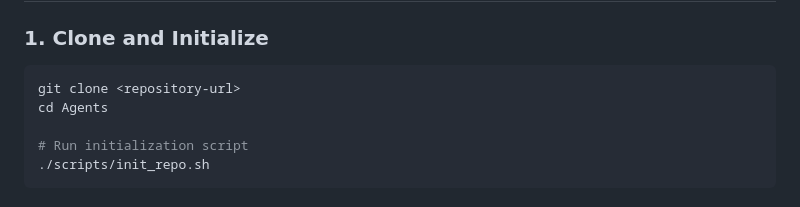
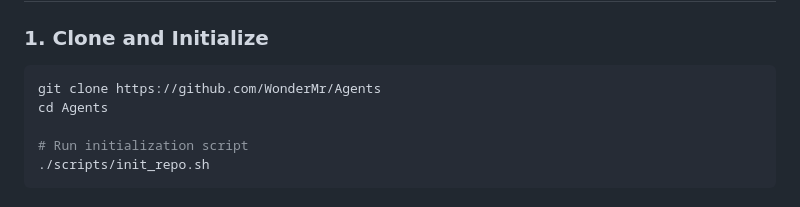
Before and after one commit to WonderMr/Agents, a Markdown page: README.md, the part around the change. Rendered like a GitHub page.

````diff
--- a/README.md
+++ b/README.md
@@ -11,7 +11,7 @@ A semantic router that dynamically loads specialized agents, skills, and cogniti
 ### 1. Clone and Initialize
 
 ```bash
-git clone <repository-url>
+git clone https://github.com/WonderMr/Agents
 cd Agents
 
 # Run initialization script
````
